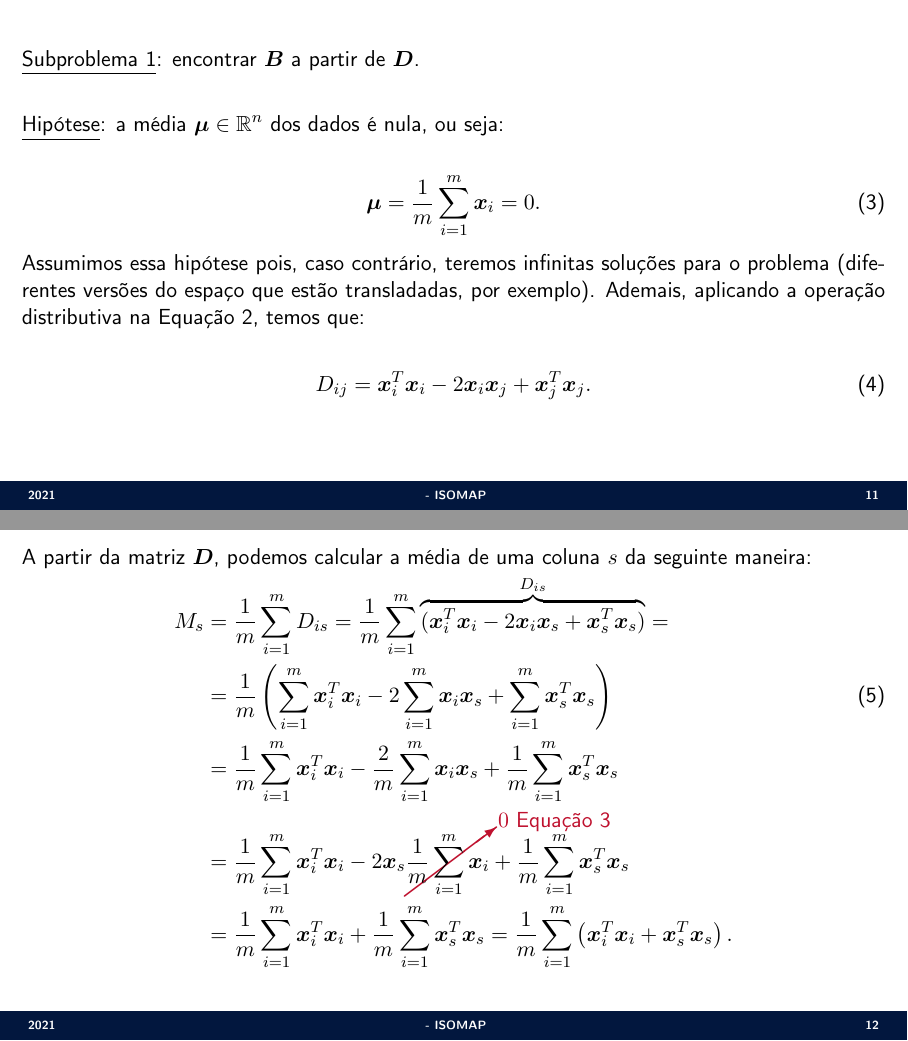
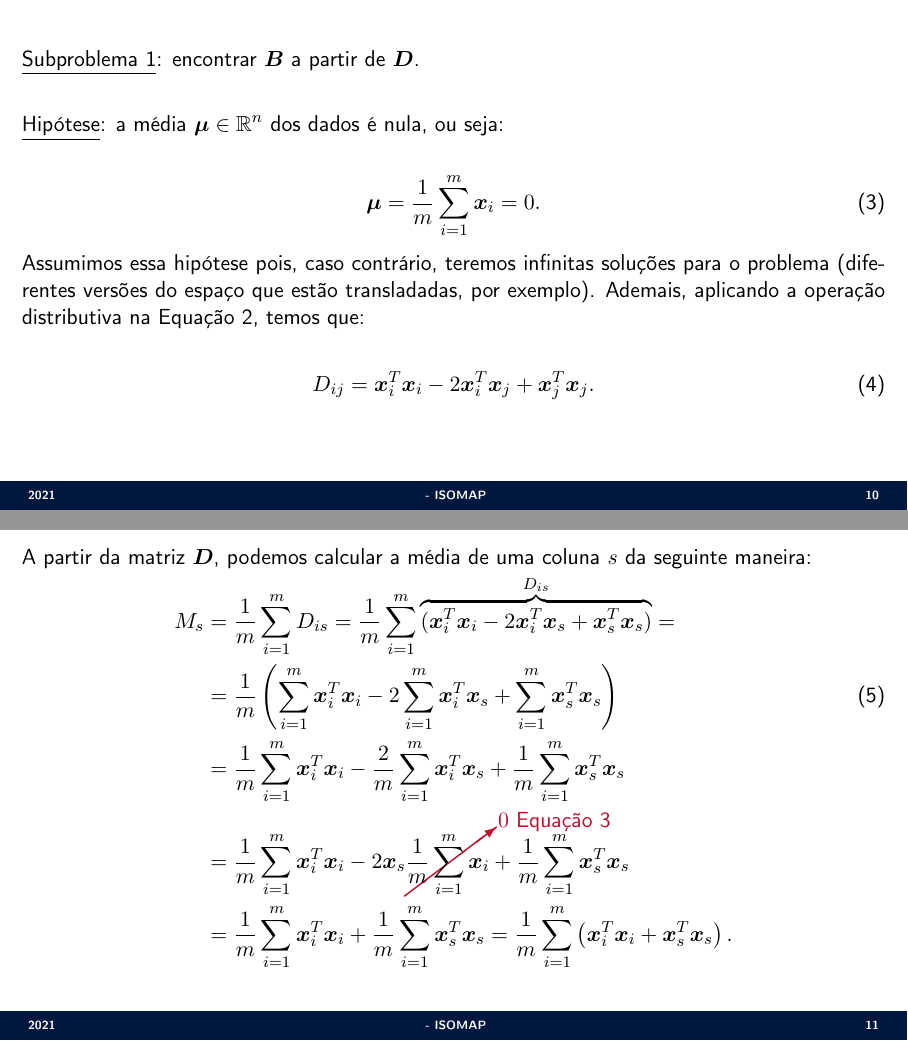
Before and after one commit to jppbsi/lectures, LaTeX slides (machine_learning/Transformation/ISOMAP/lecture.tex): pages 11 and 12 of 13 before the commit and pages 10 and 11 of 12 after it, joined at a grey line. Compiled offline with pdfLaTeX.

Commit message:
Fixed some equations.

```diff
--- a/machine_learning/Transformation/ISOMAP/lecture.tex
+++ b/machine_learning/Transformation/ISOMAP/lecture.tex
@@ -193,7 +190,7 @@ Note que a matriz de distâncias $\bm{D}$ já foi calculada anteriormente.
 Assumimos essa hipótese pois, caso contrário, teremos infinitas soluções para o problema (diferentes versões do espaço que estão transladadas, por exemplo). Ademais, aplicando a operação distributiva na Equação 2, temos que:
 
 \begin{equation}
-	D_{ij} = \bm{x}_i^T\bm{x}_i-2\bm{x}_i\bm{x}_j+\bm{x}_j^T\bm{x}_j.
+	D_{ij} = \bm{x}_i^T\bm{x}_i-2\bm{x}_i^T\bm{x}_j+\bm{x}_j^T\bm{x}_j.
 \end{equation}
 }
 
@@ -201,9 +198,9 @@ Assumimos essa hipótese pois, caso contrário, teremos infinitas soluções par
 \justifying A partir da matriz $\bm{D}$, podemos calcular a média de uma coluna $s$ da seguinte maneira:
 \vspace{-0.3cm}
 \begin{align}\nonumber
-	M_s &= \frac{1}{m}\sum_{i=1}^mD_{is} = \frac{1}{m}\sum_{i=1}^m\overbrace{(\bm{x}_i^T\bm{x}_i-2\bm{x}_i\bm{x}_s+\bm{x}_s^T\bm{x}_s)}^{D_{is}} = \\
-	&= \frac{1}{m}\left(\sum_{i=1}^m\bm{x}_i^T\bm{x}_i-2\sum_{i=1}^m\bm{x}_i\bm{x}_s+\sum_{i=1}^m\bm{x}_s^T\bm{x}_s\right)\\\nonumber
-	&= \frac{1}{m}\sum_{i=1}^m\bm{x}_i^T\bm{x}_i-\frac{2}{m}\sum_{i=1}^m\bm{x}_i\bm{x}_s+\frac{1}{m}\sum_{i=1}^m\bm{x}_s^T\bm{x}_s\\\nonumber
+	M_s &= \frac{1}{m}\sum_{i=1}^mD_{is} = \frac{1}{m}\sum_{i=1}^m\overbrace{(\bm{x}_i^T\bm{x}_i-2\bm{x}_i^T\bm{x}_s+\bm{x}_s^T\bm{x}_s)}^{D_{is}} = \\
+	&= \frac{1}{m}\left(\sum_{i=1}^m\bm{x}_i^T\bm{x}_i-2\sum_{i=1}^m\bm{x}_i^T\bm{x}_s+\sum_{i=1}^m\bm{x}_s^T\bm{x}_s\right)\\\nonumber
+	&= \frac{1}{m}\sum_{i=1}^m\bm{x}_i^T\bm{x}_i-\frac{2}{m}\sum_{i=1}^m\bm{x}_i^T\bm{x}_s+\frac{1}{m}\sum_{i=1}^m\bm{x}_s^T\bm{x}_s\\\nonumber
 	&= \frac{1}{m}\sum_{i=1}^m\bm{x}_i^T\bm{x}_i-2\bm{x}_s\cancelto{0\text{ Equação 3}}{\frac{1}{m}\sum_{i=1}^m\bm{x}_i}+\frac{1}{m}\sum_{i=1}^m\bm{x}_s^T\bm{x}_s\\\nonumber
 	&= \frac{1}{m}\sum_{i=1}^m\bm{x}_i^T\bm{x}_i+\frac{1}{m}\sum_{i=1}^m\bm{x}_s^T\bm{x}_s = \frac{1}{m}\sum_{i=1}^m\left(\bm{x}_i^T\bm{x}_i+\bm{x}_s^T\bm{x}_s\right).
 \end{align}
```
Also changed, not shown: machine_learning/Transformation/ISOMAP/lecture.tex (11 more changed lines).
